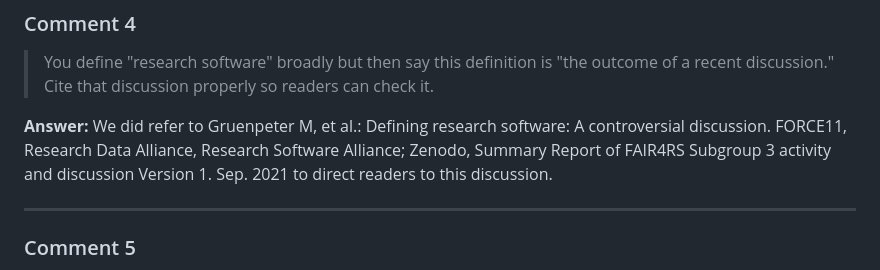
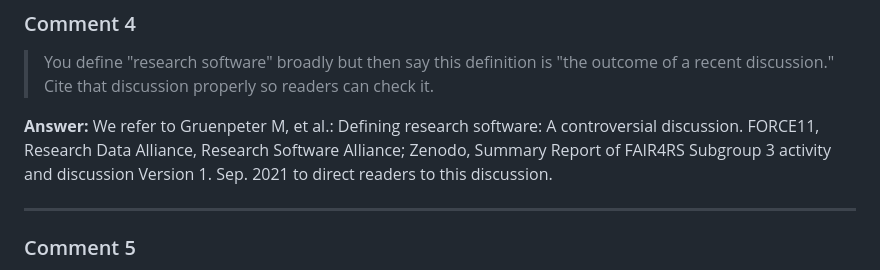
Before and after one commit to DE-RSE/2023_paper-RSE-groups, a Markdown page: review_answers/review_2_answers.md, the part around the change. Rendered like a GitHub page.

Commit message:
Update review_answers/review_2_answers.md
Co-authored-by: axel-loewe <52000348+axel-loewe@users.noreply.github.com>

```diff
--- a/review_answers/review_2_answers.md
+++ b/review_answers/review_2_answers.md
@@ -35,7 +35,7 @@
 > You define "research software" broadly but then say this definition is "the outcome of a recent discussion." Cite that discussion properly so readers can check it.
 
 **Answer:**
-We did refer to Gruenpeter M, et al.: Defining research software: A controversial discussion. FORCE11, Research Data Alliance, Research Software Alliance; Zenodo, Summary Report of FAIR4RS Subgroup 3 activity and discussion Version 1. Sep. 2021 to direct readers to this discussion.
+We refer to Gruenpeter M, et al.: Defining research software: A controversial discussion. FORCE11, Research Data Alliance, Research Software Alliance; Zenodo, Summary Report of FAIR4RS Subgroup 3 activity and discussion Version 1. Sep. 2021 to direct readers to this discussion.
 
 ---
 
```
